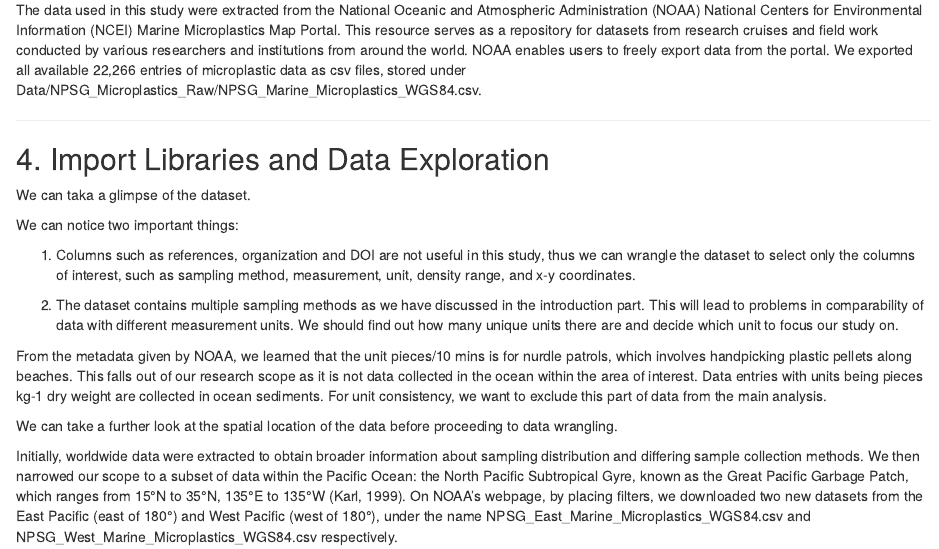
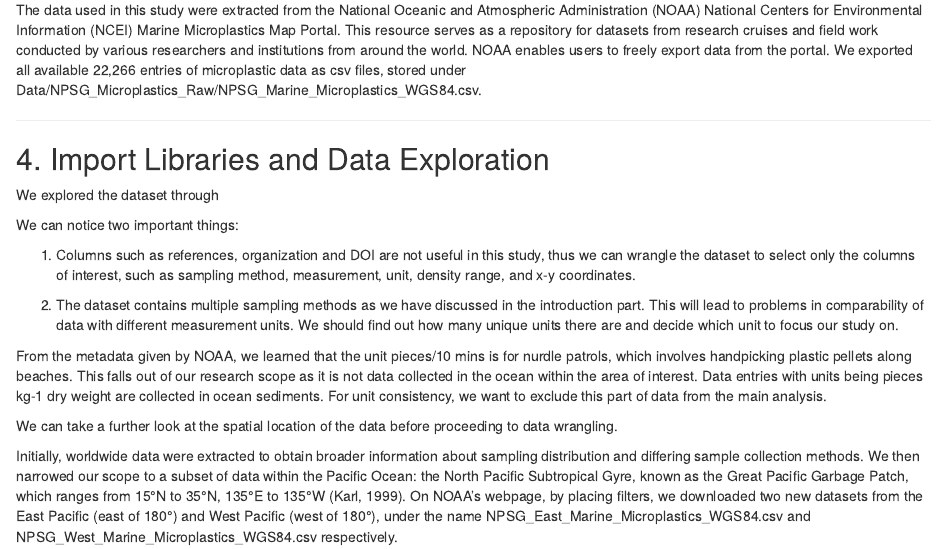
Before and after one commit to jz-dai/Cox_Dai_Ibrahim, an R Markdown document (Code/Jing_copy_of_writeup_draft.Rmd): the page in a window 1100 px wide, from 1660 px down. Rendered offline with R 4.5, knitr and Pandoc, with nearby package versions; the code is not run, so its results and figures are left out.

Commit message:
changed grammar

````diff
--- a/Code/Jing_copy_of_writeup_draft.Rmd
+++ b/Code/Jing_copy_of_writeup_draft.Rmd
@@ -123,7 +123,7 @@
   stringsAsFactors = TRUE)
 ```
 
-We can taka a glimpse of the dataset.
+We explored the dataset through
 
 ```{r data exploration 1}
 glimpse(microplastics_raw)
````
